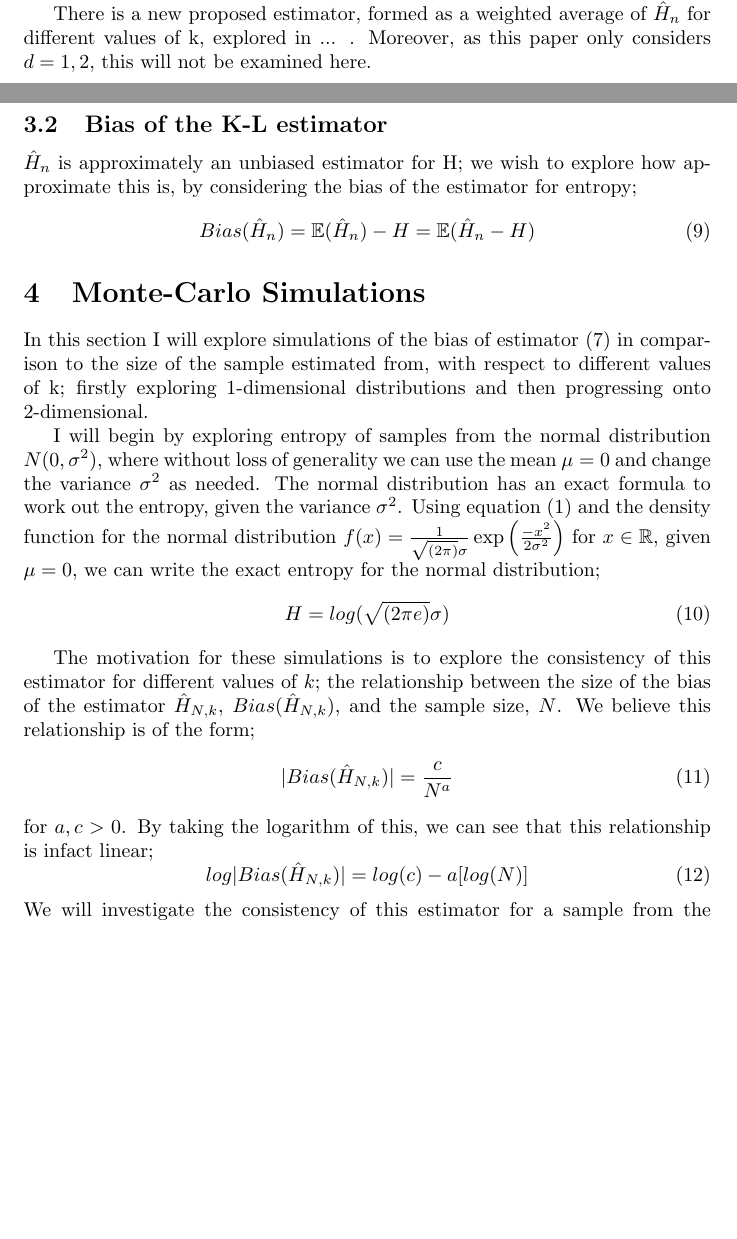
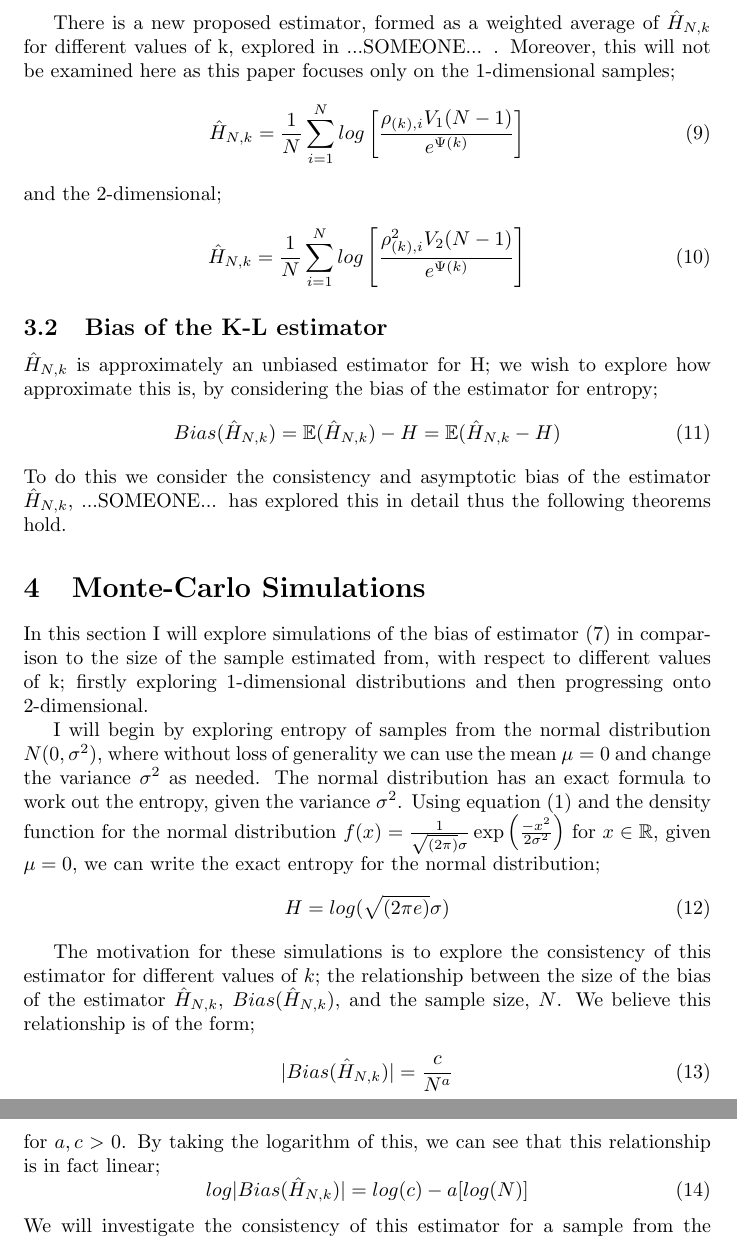
Before and after one commit to KarinaMarks/Entropy-Estimators, a LaTeX document (Project - Statistical Inference for Entropy.tex): two parts of pages 2 and 3 of 3 before the commit and two parts of pages 3 and 4 of 4 after it, joined at a grey line, cut so that both start at the same text, the shorter picture padded with empty space. Compiled offline with pdfLaTeX.

Commit message:
Keeping consistent in notation of N and H N,k

```diff
--- a/Project - Statistical Inference for Entropy.tex
+++ b/Project - Statistical Inference for Entropy.tex
@@ -73,13 +72,23 @@ n \mathbb{E} {(\hat{H}_{n} - H)^2} \to 0 \quad  (n \to \infty)
 
-Later, I will further discuss this estimator for the specific dimensions $d=1$ and $d=2$; however, it is important to note that for larger dimensions this estimator is not accurate. When $d=4$, equation \ref{efficiency} no longer holds but the estimator $\hat{H}_{n}$, defined by \ref{KLest}, is still root-n consistent, provided k is bounded. Also, when $d \geq 5$ there is a non trivial bias, regardless of the choice of k.
+Later, I will further discuss this estimator for the specific dimensions $d=1$ and $d=2$; however, it is important to note that for larger dimensions this estimator is not accurate. When $d=4$, equation( \ref{efficiency}) no longer holds but the estimator $\hat{H}_{N, k}$, defined by (\ref{KLest}), is still root-N consistent, provided k is bounded. Also, when $d \geq 5$ there is a non trivial bias, regardless of the choice of k.
 
-There is a new proposed estimator, formed as a weighted average of $\hat{H}_{n}$ for different values of k, explored in ... . Moreover, as this paper only considers $d=1, 2$, this will not be examined here.
+There is a new proposed estimator, formed as a weighted average of $\hat{H}_{N, k}$ for different values of k, explored in ...SOMEONE... . Moreover, this will not be examined here as this paper focuses only on the 1-dimensional samples;
+\begin{equation} \label{KLestd=1}
+\hat{H}_{N, k} = \frac{1}{N} \sum_{i=1}^{N} log \left[ \frac{\rho_{(k),i} V_{1} (N-1)}{e^{\Psi(k)}} \right]
+\end{equation}
+and the 2-dimensional;
+\begin{equation} \label{KLestd=2}
+\hat{H}_{N, k} = \frac{1}{N} \sum_{i=1}^{N} log \left[ \frac{\rho_{(k),i}^{2} V_{2} (N-1)}{e^{\Psi(k)}} \right]
+\end{equation}
+
+
 
 \subsection{Bias of the K-L estimator}
-$\hat{H}_{n}$ is approximately an unbiased estimator for H; we wish to explore how approximate this is, by considering the bias of the estimator for entropy;
+$\hat{H}_{N, k}$ is approximately an unbiased estimator for H; we wish to explore how approximate this is, by considering the bias of the estimator for entropy;
 \begin{equation} \label{Bias}
-Bias(\hat{H}_{n} ) = \mathbb{E}(\hat{H}_{n}) - H = \mathbb{E}(\hat{H}_{n} - H)
+Bias(\hat{H}_{N, k} ) = \mathbb{E}(\hat{H}_{N, k}) - H = \mathbb{E}(\hat{H}_{N, k} - H)
 \end{equation}
+To do this we consider the consistency and asymptotic bias of the estimator $\hat{H}_{N, k}$, ...SOMEONE... has explored this in detail thus the following theorems hold.
 
 
 
@@ -96,7 +105,7 @@ The motivation for these simulations is to explore the consistency of this estim
 \begin{equation}
 |Bias(\hat{H}_{N, k})| = \frac{c}{N^a}
 \end{equation}
-for $a, c > 0$. By taking the logarithm of this, we can see that this relationship is infact linear;
+for $a, c > 0$. By taking the logarithm of this, we can see that this relationship is in fact linear;
 \begin{equation}
 log|Bias(\hat{H}_{N, k})| = log(c) - a [log(N)]
 \end{equation}
```
Also changed, not shown: Project - Statistical Inference for Entropy.pdf, Project - Statistical Inference for Entropy.tex (11 more changed lines), 1 other file.
